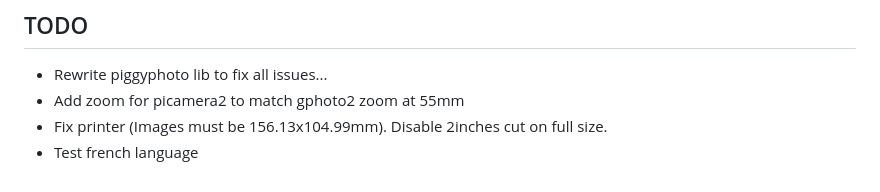
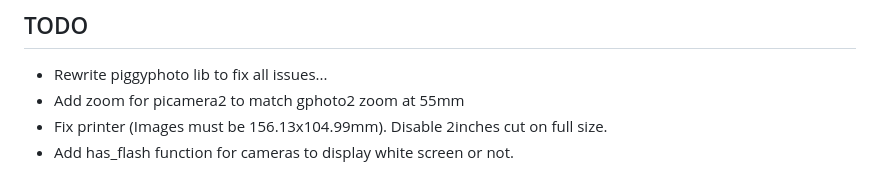
Before and after one commit to IArchi/py-photobooth-simple, a Markdown page: readme.md, the part around the change. Drawn GitHub-style.

Commit message:
Update todolist.

```diff
--- a/readme.md
+++ b/readme.md
@@ -191,4 +191,4 @@ Application will not be usable during the copy process but will display a messag
  - Rewrite piggyphoto lib to fix all issues...
  - Add zoom for picamera2 to match gphoto2 zoom at 55mm
  - Fix printer (Images must be 156.13x104.99mm). Disable 2inches cut on full size.
- - Test french language
+ - Add has_flash function for cameras to display white screen or not.
```
